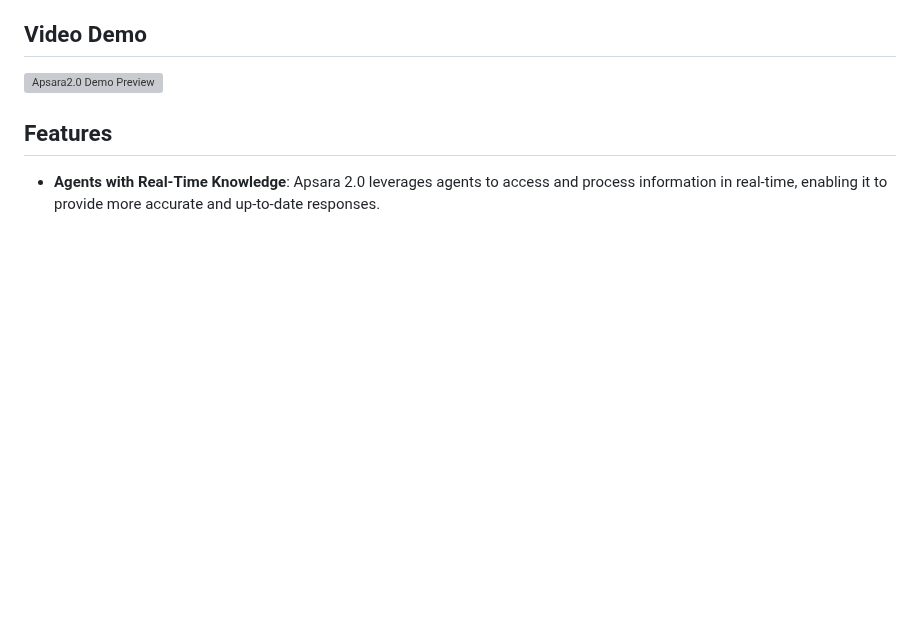
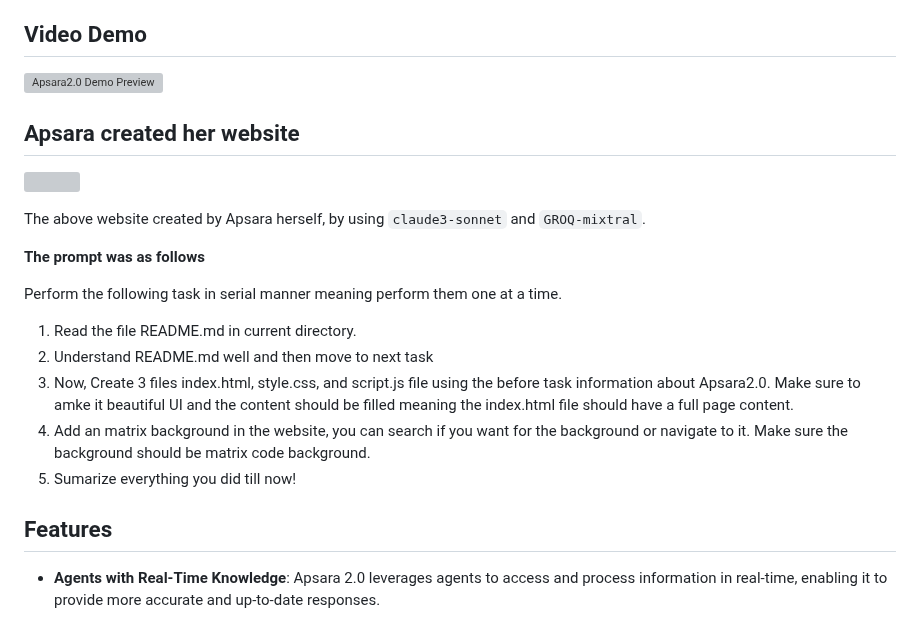
Before and after one commit to shubharthaksangharsha/apsara2.0, a Markdown page: README.md, the part around the change. GitHub-like rendering; blank space fills up the shorter version; grey boxes are pictures that could not be loaded.

```diff
--- a/README.md
+++ b/README.md
@@ -14,6 +14,21 @@ Apsara 2.0 seamlessly transitions between the roles of a traditional chatbot and
 ## Video Demo
 
 [![Apsara2.0 Demo Preview](https://img.youtube.com/vi/bwbyG1cV1PA/0.jpg)](https://www.youtube.com/embed/bwbyG1cV1PA)
+
+## Apsara created her website
+
+![](https://github.com/shubharthaksangharsha/apsara2.0/blob/main/apsara-created-her-website.gif)
+
+The above website created by Apsara herself, by using `claude3-sonnet` and `GROQ-mixtral`.
+
+**The prompt was as follows**
+
+Perform the following task in serial manner meaning perform them one at a time.
+1. Read the file README.md in current directory.
+2. Understand README.md well and then move to next task
+3. Now, Create 3 files index.html, style.css, and script.js file using the before task information about Apsara2.0. Make sure to amke it beautiful UI and the content should be filled meaning the index.html file should have a full page content.
+4. Add an matrix background in the website, you can search if you want for the background or navigate to it. Make sure the background should be matrix code background.
+5. Sumarize everything you did till now!
 
 ## Features
 
```
